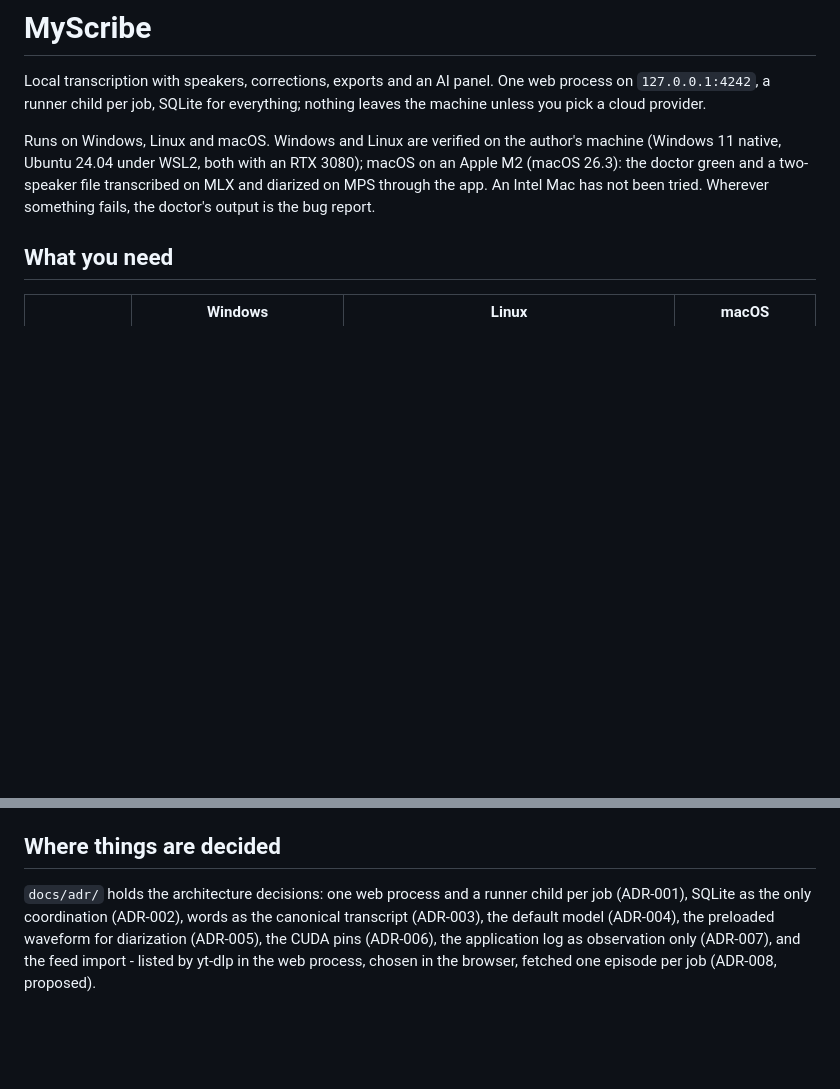
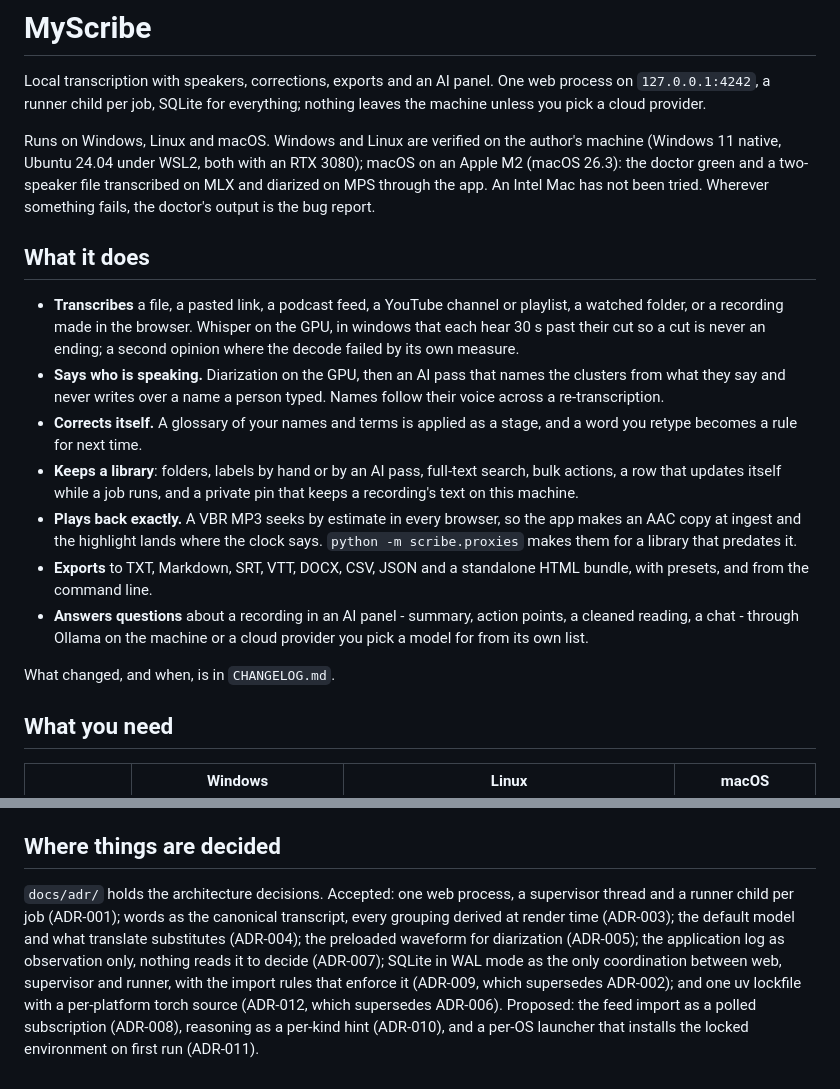
Before and after one commit to rvdbreemen/MyScribe, a Markdown page: README.md, 2 parts joined by grey strips. Rendered like a GitHub page; blank space fills up the shorter version.

```diff
--- a/README.md
+++ b/README.md
@@ -10,6 +10,31 @@ RTX 3080); macOS on an Apple M2 (macOS 26.3): the doctor green and a
 two-speaker file transcribed on MLX and diarized on MPS through the app. An
 Intel Mac has not been tried. Wherever something fails, the doctor's output
 is the bug report.
+
+## What it does
+
+- **Transcribes** a file, a pasted link, a podcast feed, a YouTube channel or
+  playlist, a watched folder, or a recording made in the browser. Whisper on
+  the GPU, in windows that each hear 30 s past their cut so a cut is never an
+  ending; a second opinion where the decode failed by its own measure.
+- **Says who is speaking.** Diarization on the GPU, then an AI pass that
+  names the clusters from what they say and never writes over a name a
+  person typed. Names follow their voice across a re-transcription.
+- **Corrects itself.** A glossary of your names and terms is applied as a
+  stage, and a word you retype becomes a rule for next time.
+- **Keeps a library**: folders, labels by hand or by an AI pass, full-text
+  search, bulk actions, a row that updates itself while a job runs, and a
+  private pin that keeps a recording's text on this machine.
+- **Plays back exactly.** A VBR MP3 seeks by estimate in every browser, so
+  the app makes an AAC copy at ingest and the highlight lands where the clock
+  says. `python -m scribe.proxies` makes them for a library that predates it.
+- **Exports** to TXT, Markdown, SRT, VTT, DOCX, CSV, JSON and a standalone
+  HTML bundle, with presets, and from the command line.
+- **Answers questions** about a recording in an AI panel - summary, action
+  points, a cleaned reading, a chat - through Ollama on the machine or a
+  cloud provider you pick a model for from its own list.
+
+What changed, and when, is in `CHANGELOG.md`.
 
 ## What you need
 
@@ -107,10 +132,15 @@ see `pytest.ini`); run the two halves named in `CLAUDE.md` when it does.
 
 ## Where things are decided
 
-`docs/adr/` holds the architecture decisions: one web process and a runner
-child per job (ADR-001), SQLite as the only coordination (ADR-002), words as
-the canonical transcript (ADR-003), the default model (ADR-004), the
-preloaded waveform for diarization (ADR-005), the CUDA pins (ADR-006), the
-application log as observation only (ADR-007), and the feed import - listed
-by yt-dlp in the web process, chosen in the browser, fetched one episode per
-job (ADR-008, proposed).
+`docs/adr/` holds the architecture decisions. Accepted: one web process, a
+supervisor thread and a runner child per job (ADR-001); words as the
+canonical transcript, every grouping derived at render time (ADR-003); the
+default model and what translate substitutes (ADR-004); the preloaded
+waveform for diarization (ADR-005); the application log as observation only,
+nothing reads it to decide (ADR-007); SQLite in WAL mode as the only
+coordination between web, supervisor and runner, with the import rules that
+enforce it (ADR-009, which supersedes ADR-002); and one uv lockfile with a
+per-platform torch source (ADR-012, which supersedes ADR-006). Proposed: the
+feed import as a polled subscription (ADR-008), reasoning as a per-kind hint
+(ADR-010), and a per-OS launcher that installs the locked environment on
+first run (ADR-011).
```
Also changed, not shown: CHANGELOG.md (added, +143 -0 lines).
